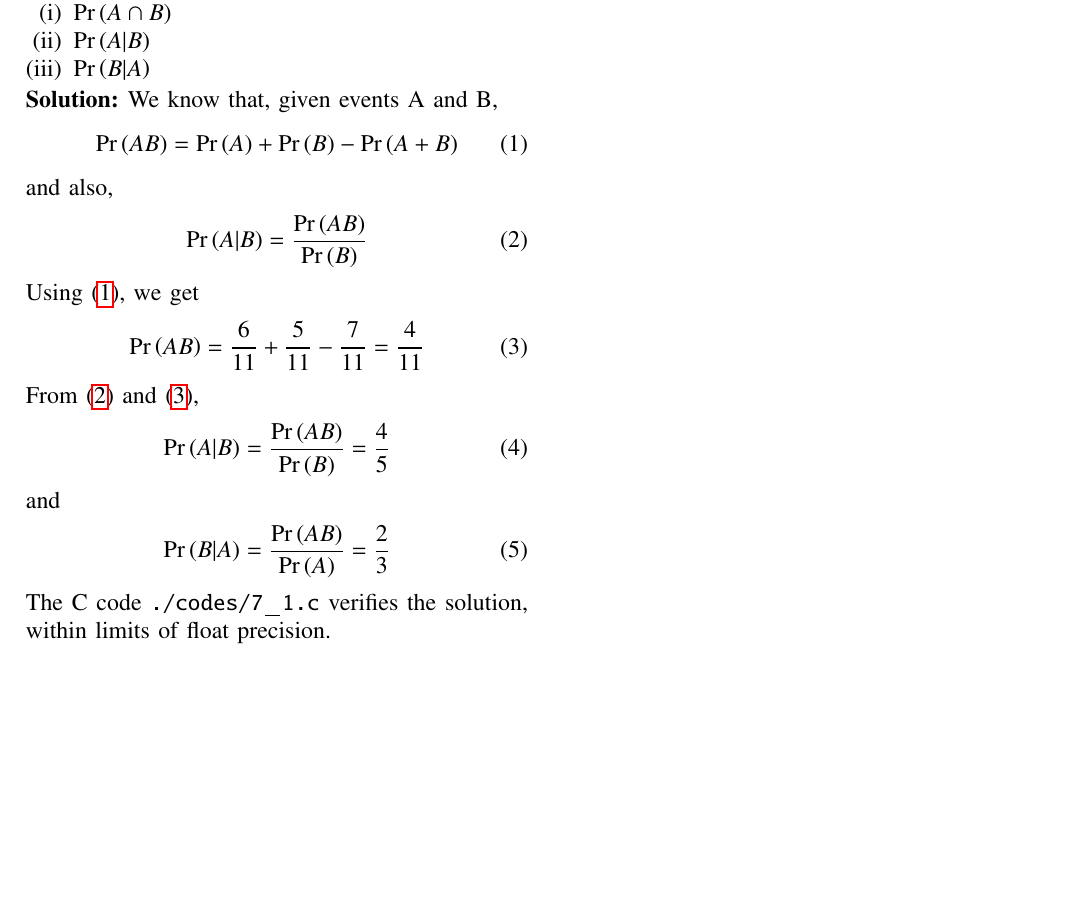
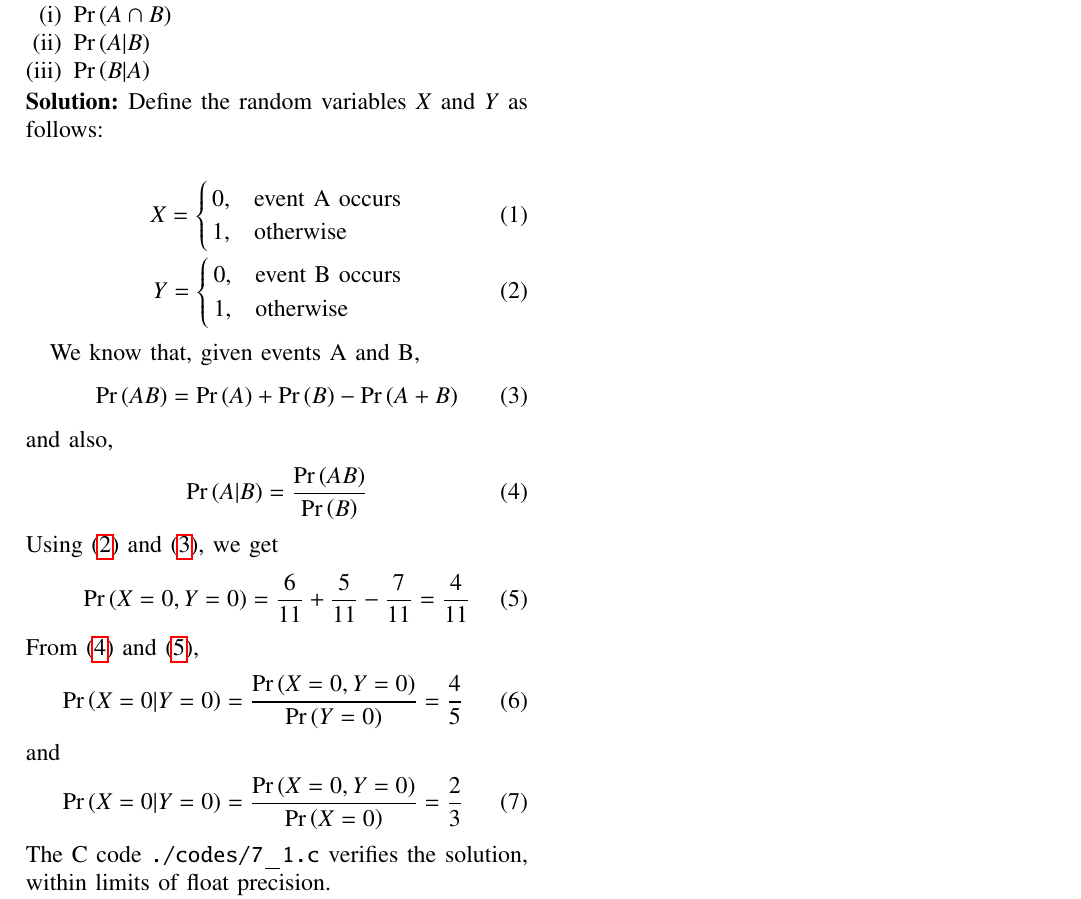
Before and after one commit to goats-9/ai1110, a LaTeX problem sheet (Assignment 7/main.tex): part of the page, cut so that both start at the same text, the shorter picture padded with empty space. Compiled offline with pdfLaTeX.

Commit message:
Add files via upload

```diff
--- a/Assignment 7/main.tex
+++ b/Assignment 7/main.tex
@@ -164,7 +164,23 @@ This document contains the solution to Question 5 of Exercise 13.1 in Chapter 13
 \item $\pr{B|A}$
 \end{enumerate}
 
-\solution We know that, given events A and B,
+\solution Define the random variables $X$ and $Y$ as follows:
+
+\begin{align}
+X =
+\begin{cases}
+0, & \text{event A occurs} \\
+1, & \text{otherwise} \\
+\end{cases} \\
+Y =
+\begin{cases}
+0, & \text{event B occurs} \\
+1, & \text{otherwise} \\
+\end{cases}
+\label{defn}
+\end{align}
+
+We know that, given events A and B,
 \begin{align}
 \pr{AB} = \pr{A} + \pr{B} - \pr{A + B}
 \label{eq:union}
@@ -174,19 +190,19 @@ and also,
 \pr{A|B} = \frac{\pr{AB}}{\pr{B}}
 \label{eq:conditional}
 \end{align}
-Using \eqref{eq:union}, we get
+Using \eqref{defn} and \eqref{eq:union}, we get
 \begin{align}
-\pr{AB} = \frac{6}{11} + \frac{5}{11} - \frac{7}{11} = \frac{4}{11}
+\pr{X = 0, Y = 0} = \frac{6}{11} + \frac{5}{11} - \frac{7}{11} = \frac{4}{11}
 \label{sol:1}
 \end{align}
 From \eqref{eq:conditional} and \eqref{sol:1},
 \begin{align}
-\pr{A|B} = \frac{\pr{AB}}{\pr{B}} = \frac{4}{5}
+\pr{X = 0|Y = 0} = \frac{\pr{X = 0, Y = 0}}{\pr{Y = 0}} = \frac{4}{5}
 \label{sol:2}
 \end{align}
 and
 \begin{align}
-\pr{B|A} = \frac{\pr{AB}}{\pr{A}}  = \frac{2}{3}
+\pr{X = 0|Y = 0} = \frac{\pr{X = 0, Y = 0}}{\pr{X = 0}}  = \frac{2}{3}
 \label{sol:3}
 \end{align}
 
```
Also changed, not shown: Assignment 7/main.pdf.
